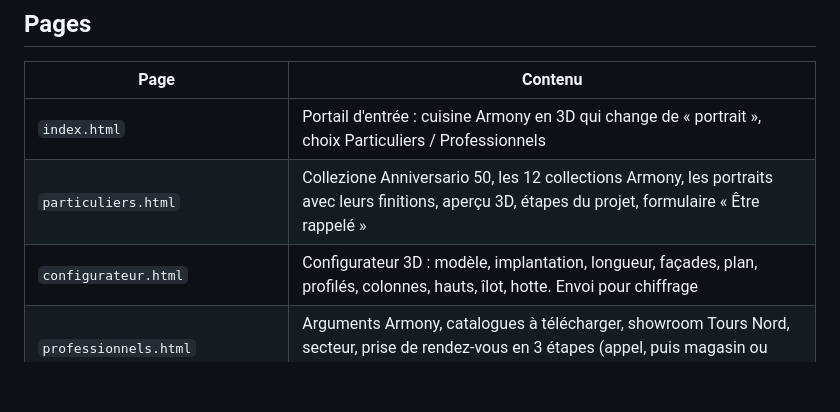
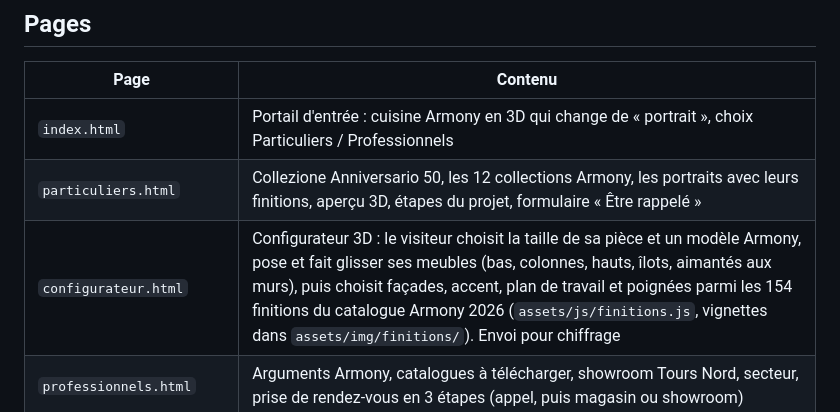
Before and after one commit to maxiscomfr/sitefirstdiff, a Markdown page: LISEZMOI.md, the part around the change. Drawn GitHub-style; blank space fills up the shorter version.

Commit message:
LISEZMOI : nouveau configurateur
Co-Authored-By: Claude Opus 5.5 (1M context) <noreply@anthropic.com>
Claude-Session: https://claude.ai/code/session_01GVrk7JyQHFA82bRVyxJW9m

```diff
--- a/LISEZMOI.md
+++ b/LISEZMOI.md
@@ -8,7 +8,7 @@ Site vitrine statique (HTML, CSS, JavaScript sans étape de build), prêt pour N
 |---|---|
 | `index.html` | Portail d'entrée : cuisine Armony en 3D qui change de « portrait », choix Particuliers / Professionnels |
 | `particuliers.html` | Collezione Anniversario 50, les 12 collections Armony, les portraits avec leurs finitions, aperçu 3D, étapes du projet, formulaire « Être rappelé » |
-| `configurateur.html` | Configurateur 3D : modèle, implantation, longueur, façades, plan, profilés, colonnes, hauts, îlot, hotte. Envoi pour chiffrage |
+| `configurateur.html` | Configurateur 3D : le visiteur choisit la taille de sa pièce et un modèle Armony, pose et fait glisser ses meubles (bas, colonnes, hauts, îlots, aimantés aux murs), puis choisit façades, accent, plan de travail et poignées parmi les 154 finitions du catalogue Armony 2026 (`assets/js/finitions.js`, vignettes dans `assets/img/finitions/`). Envoi pour chiffrage |
 | `professionnels.html` | Arguments Armony, catalogues à télécharger, showroom Tours Nord, secteur, prise de rendez-vous en 3 étapes (appel, puis magasin ou showroom) |
 | `merci.html`, `mentions-legales.html`, `404.html` | Pages simples |
 
```
